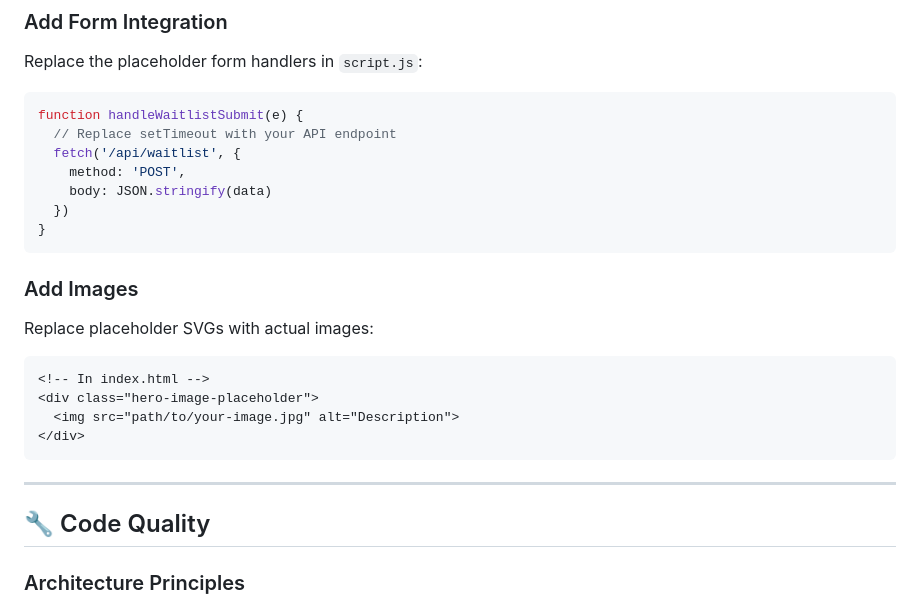
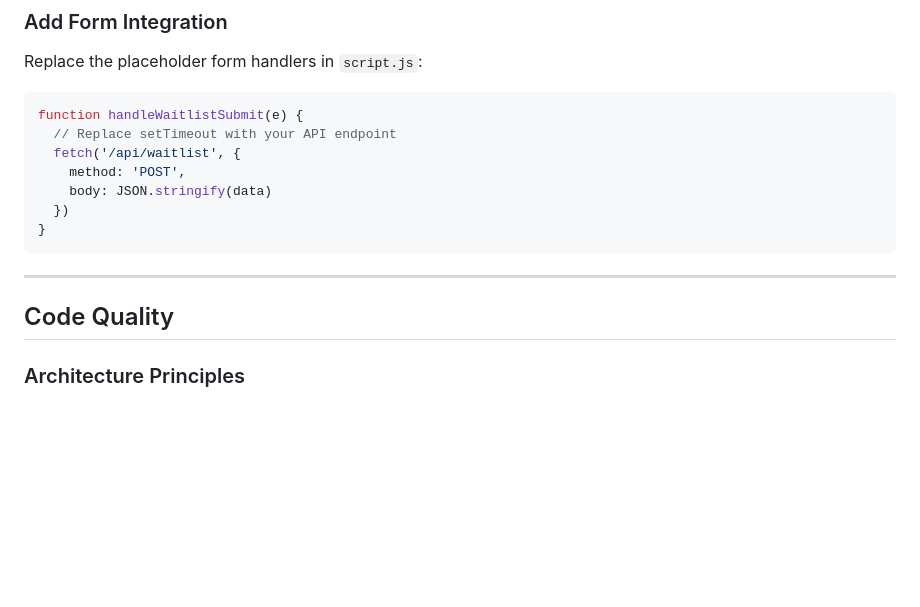
Before and after one commit to samaig/duairo-web, a Markdown page: README.md, the part around one of its changes. Rendered like a GitHub page; blank space fills up the shorter version.

````diff
--- a/README.md
+++ b/README.md
@@ -156,18 +156,9 @@ function handleWaitlistSubmit(e) {
 }
 ```
 
-### Add Images
-Replace placeholder SVGs with actual images:
-```html
-<!-- In index.html -->
-<div class="hero-image-placeholder">
-  <img src="path/to/your-image.jpg" alt="Description">
-</div>
-```
-
 ---
 
-## 🔧 Code Quality
+## Code Quality
 
 ### Architecture Principles
 - **DRY** (Don't Repeat Yourself) - Reusable components and utilities
````
Also changed, not shown: other parts of README.md (+42 -47 lines).
